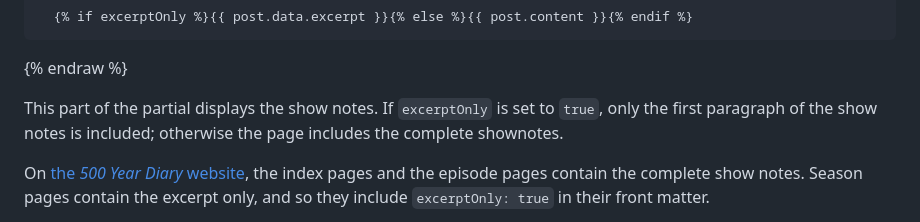
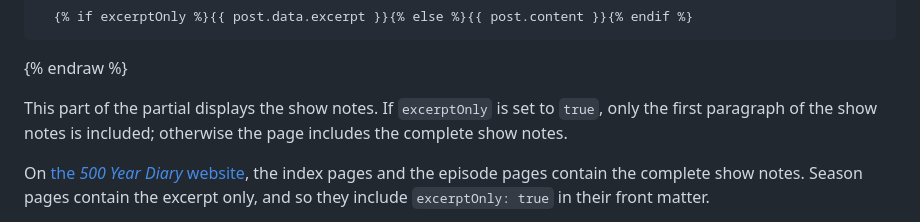
Before and after one commit to nathan-bottomley/eleventy-plugin-podcaster.com, a Markdown page: content/blog/2025-01-22-displaying-information-about-an-episode.md, the part around the change. Rendered like a GitHub page.

Commit message:
Changed shownotes to show notes

```diff
--- a/content/blog/2025-01-22-displaying-information-about-an-episode.md
+++ b/content/blog/2025-01-22-displaying-information-about-an-episode.md
@@ -154,7 +154,7 @@ I will undoubtedly add more information to it later. (If I don't, I guess I coul
 
 {% endraw %}
 
-This part of the partial displays the show notes. If `excerptOnly` is set to `true`, only the first paragraph of the show notes is included; otherwise the page includes the complete shownotes.
+This part of the partial displays the show notes. If `excerptOnly` is set to `true`, only the first paragraph of the show notes is included; otherwise the page includes the complete show notes.
 
 On [the _500 Year Diary_ website][500yd], the index pages and the episode pages contain the complete show notes. Season pages contain the excerpt only, and so they include `excerptOnly: true` in their front matter.
 
```
